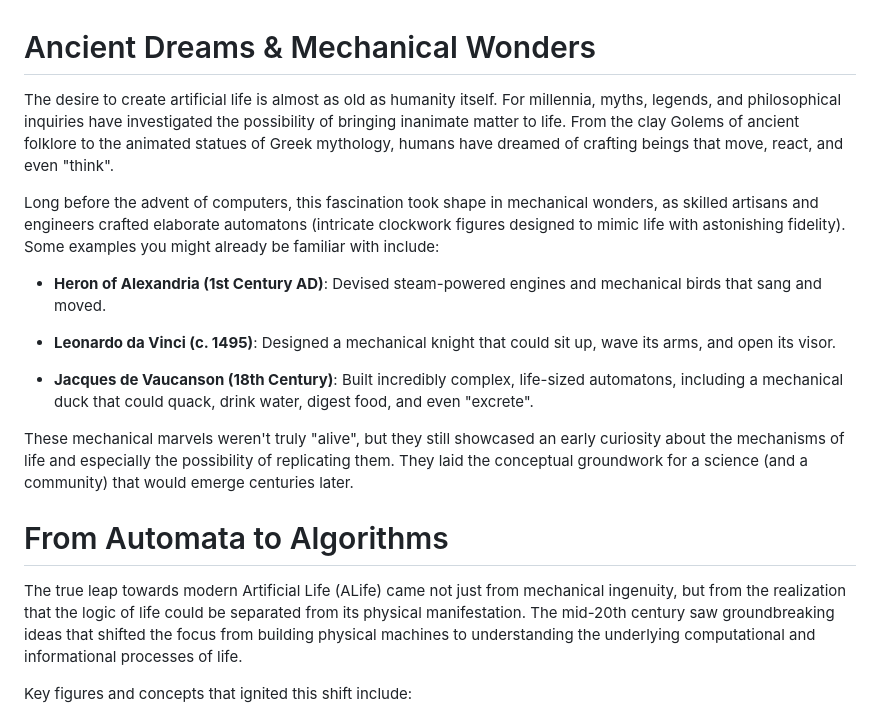
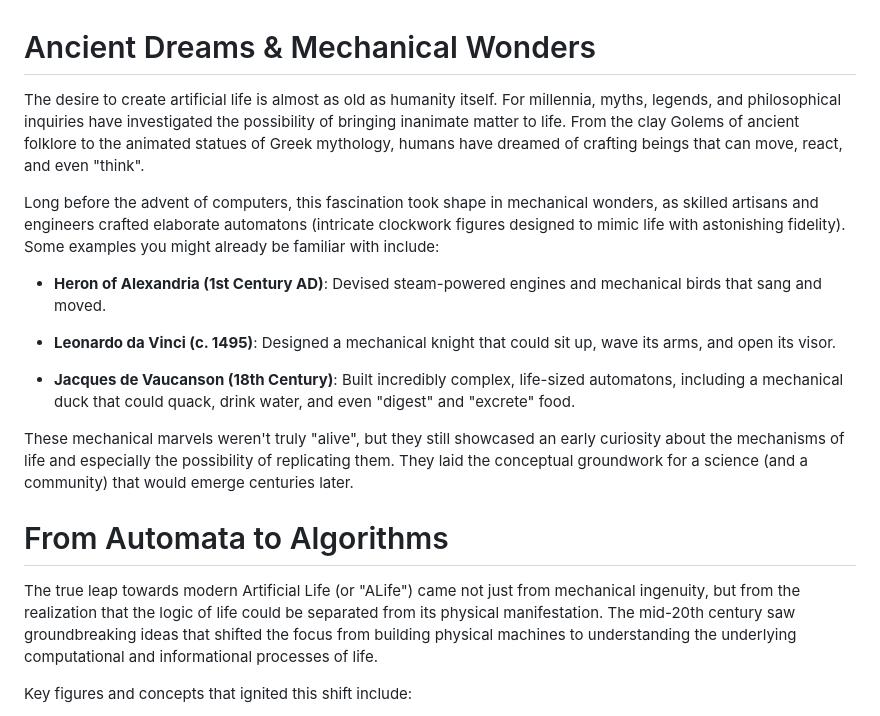
Before and after one commit to imytk/ALIFE_Public_Expo, a Markdown page: Zone 3 - History of Artificial Life/placards/zone3.md, the part around one of its changes. Rendered like a GitHub page.

Commit message:
Update zone3.md
Minor edits to final version

```diff
--- a/Zone 3 - History of Artificial Life/placards/zone3.md
+++ b/Zone 3 - History of Artificial Life/placards/zone3.md
@@ -1,6 +1,6 @@
 # Ancient Dreams \& Mechanical Wonders
 
-The desire to create artificial life is almost as old as humanity itself. For millennia, myths, legends, and philosophical inquiries have investigated the possibility of bringing inanimate matter to life. From the clay Golems of ancient folklore to the animated statues of Greek mythology, humans have dreamed of crafting beings that move, react, and even "think".
+The desire to create artificial life is almost as old as humanity itself. For millennia, myths, legends, and philosophical inquiries have investigated the possibility of bringing inanimate matter to life. From the clay Golems of ancient folklore to the animated statues of Greek mythology, humans have dreamed of crafting beings that can move, react, and even "think".
 
 Long before the advent of computers, this fascination took shape in mechanical wonders, as skilled artisans and engineers crafted elaborate automatons (intricate clockwork figures designed to mimic life with astonishing fidelity). Some examples you might already be familiar with include:
 
@@ -8,14 +8,14 @@ Long before the advent of computers, this fascination took shape in mechanical w
 
 * **Leonardo da Vinci (c. 1495)**: Designed a mechanical knight that could sit up, wave its arms, and open its visor.
 
-* **Jacques de Vaucanson (18th Century)**: Built incredibly complex, life-sized automatons, including a mechanical duck that could quack, drink water, digest food, and even "excrete".
+* **Jacques de Vaucanson (18th Century)**: Built incredibly complex, life-sized automatons, including a mechanical duck that could quack, drink water, and even "digest" and "excrete" food.
 
 These mechanical marvels weren't truly "alive", but they still showcased an early curiosity about the mechanisms of life and especially the possibility of replicating them. They laid the conceptual groundwork for a science (and a community) that would emerge centuries later.
 
 
 # From Automata to Algorithms
 
-The true leap towards modern Artificial Life (ALife) came not just from mechanical ingenuity, but from the realization that the logic of life could be separated from its physical manifestation. The mid-20th century saw groundbreaking ideas that shifted the focus from building physical machines to understanding the underlying computational and informational processes of life.
+The true leap towards modern Artificial Life (or "ALife") came not just from mechanical ingenuity, but from the realization that the logic of life could be separated from its physical manifestation. The mid-20th century saw groundbreaking ideas that shifted the focus from building physical machines to understanding the underlying computational and informational processes of life.
 
 Key figures and concepts that ignited this shift include:
 
```
Also changed, not shown: other parts of Zone 3 - History of Artificial Life/placards/zone3.md (+1 -1 lines).
